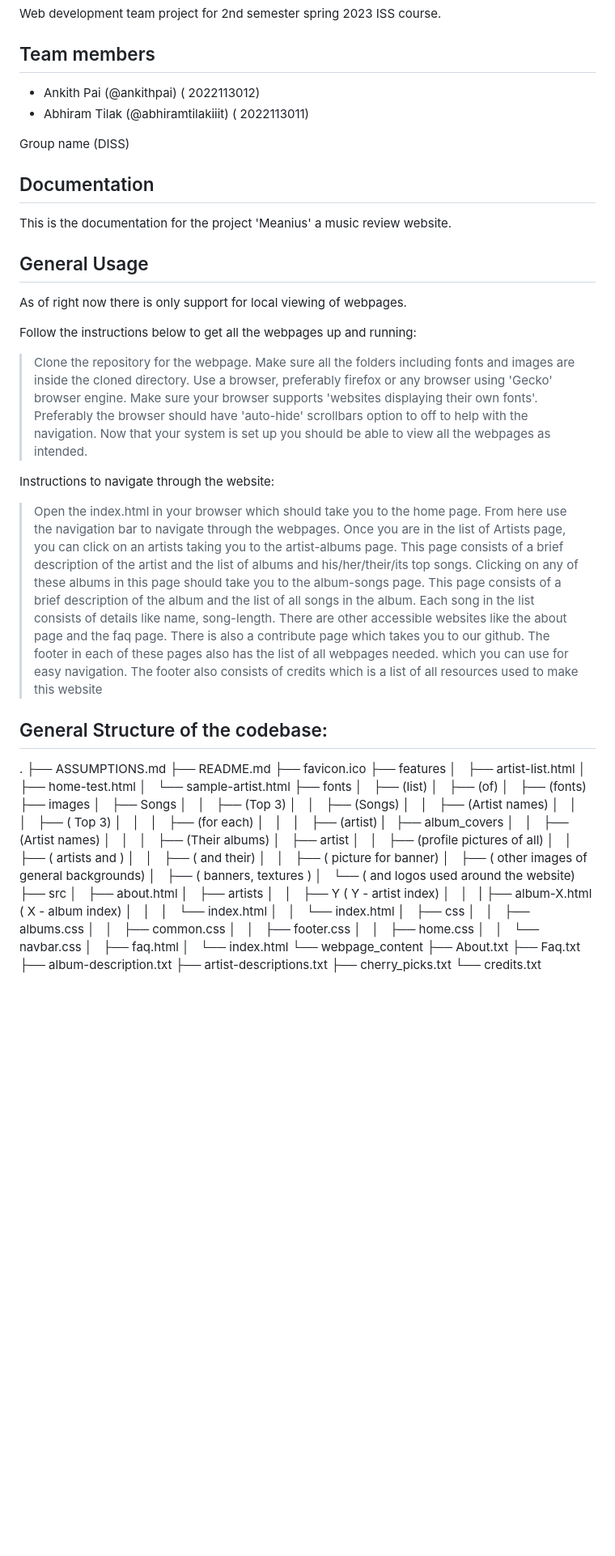
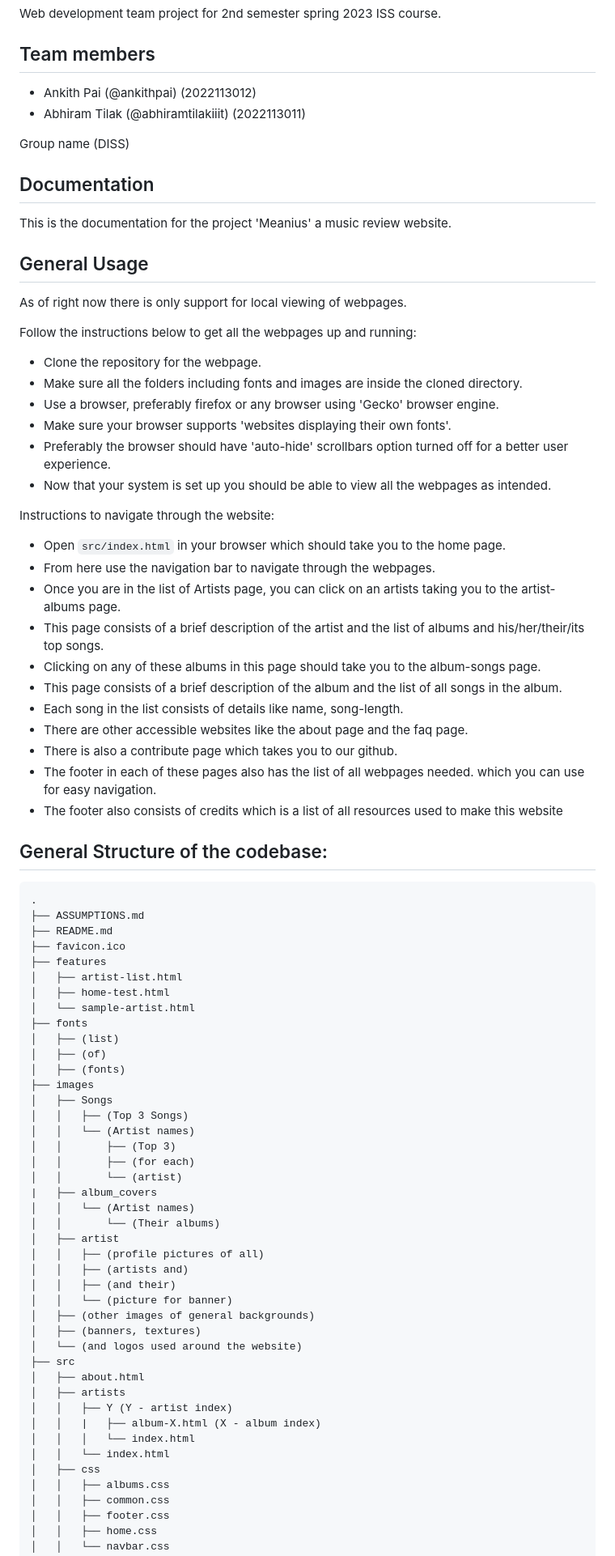
Before and after one commit to IIIT-ISS/project-diss, a Markdown page: README.md, the part around the change printed below. Shown: that part at 81% size. Rendered like a GitHub page; blank space fills up the shorter version.

Commit message:
Minot docs changes

````diff
--- a/README.md
+++ b/README.md
@@ -4,8 +4,8 @@ Web development team project for 2nd semester spring 2023 ISS course.
 
 ## Team members
 
-- Ankith Pai (@ankithpai) ( 2022113012)
-- Abhiram Tilak (@abhiramtilakiiit) ( 2022113011)
+- Ankith Pai (@ankithpai) (2022113012)
+- Abhiram Tilak (@abhiramtilakiiit) (2022113011)
 
 Group name (DISS)
 
@@ -19,29 +19,30 @@ As of right now there is only support for local viewing of webpages.
 
 Follow the instructions below to get all the webpages up and running:
 
-> Clone the repository for the webpage.
-> Make sure all the folders including fonts and images are inside the cloned directory.
-> Use a browser, preferably firefox or any browser using 'Gecko' browser engine.
-> Make sure your browser supports 'websites displaying their own fonts'.
-> Preferably the browser should have 'auto-hide' scrollbars option to off to help with the navigation.
-> Now that your system is set up you should be able to view all the webpages as intended.
+- Clone the repository for the webpage.
+- Make sure all the folders including fonts and images are inside the cloned directory.
+- Use a browser, preferably firefox or any browser using 'Gecko' browser engine.
+- Make sure your browser supports 'websites displaying their own fonts'.
+- Preferably the browser should have 'auto-hide' scrollbars option turned off for a better user experience.
+- Now that your system is set up you should be able to view all the webpages as intended.
 
 Instructions to navigate through the website:
 
-> Open the index.html in your browser which should take you to the home page.
-> From here use the navigation bar to navigate through the webpages.
-> Once you are in the list of Artists page, you can click on an artists taking you to the artist-albums page.
-> This page consists of a brief description of the artist and the list of albums and his/her/their/its top songs.
-> Clicking on any of these albums in this page should take you to the album-songs page.
-> This page consists of a brief description of the album and the list of all songs in the album.
-> Each song in the list consists of details like name, song-length.
-> There are other accessible websites like the about page and the faq page.
-> There is also a contribute page which takes you to our github.
-> The footer in each of these pages also has the list of all webpages needed. which you can use for easy navigation.
-> The footer also consists of credits which is a list of all resources used to make this website
+- Open `src/index.html` in your browser which should take you to the home page.
+- From here use the navigation bar to navigate through the webpages.
+- Once you are in the list of Artists page, you can click on an artists taking you to the artist-albums page.
+- This page consists of a brief description of the artist and the list of albums and his/her/their/its top songs.
+- Clicking on any of these albums in this page should take you to the album-songs page.
+- This page consists of a brief description of the album and the list of all songs in the album.
+- Each song in the list consists of details like name, song-length.
+- There are other accessible websites like the about page and the faq page.
+- There is also a contribute page which takes you to our github.
+- The footer in each of these pages also has the list of all webpages needed. which you can use for easy navigation.
+- The footer also consists of credits which is a list of all resources used to make this website
 
 ## General Structure of the codebase:
 
+```
 .
 ├── ASSUMPTIONS.md
 ├── README.md
@@ -56,28 +57,27 @@ Instructions to navigate through the website:
 │   ├── (fonts)
 ├── images
 │   ├── Songs
-│   │   ├── (Top 3)
-│   │   ├── (Songs)
-│   │   ├── (Artist names)
-│   │   │   ├── ( Top 3)
-│   │   │   ├── (for each)
-│   │   │   ├── (artist)
+│   │   ├── (Top 3 Songs)
+│   │   └── (Artist names)
+│   │       ├── (Top 3)
+│   │       ├── (for each)
+│   │       └── (artist)
 |   ├── album_covers
-│   │   ├── (Artist names)
-│   │   │   ├── (Their albums)
+│   │   └── (Artist names)
+│   │       └── (Their albums)
 │   ├── artist
 │   │   ├── (profile pictures of all)
-│   │   ├── ( artists and )
-│   │   ├── ( and their)
-│   │   ├── ( picture for banner)
-│   ├── ( other images of general backgrounds)
-│   ├── ( banners, textures )
-│   └── ( and logos used around the website)
+│   │   ├── (artists and)
+│   │   ├── (and their)
+│   │   └── (picture for banner)
+│   ├── (other images of general backgrounds)
+│   ├── (banners, textures)
+│   └── (and logos used around the website)
 ├── src
 │   ├── about.html
 │   ├── artists
-│   │   ├── Y ( Y - artist index)
-│   │   |   ├── album-X.html ( X - album index)
+│   │   ├── Y (Y - artist index)
+│   │   |   ├── album-X.html (X - album index)
 │   │   │   └── index.html
 │   │   └── index.html
 │   ├── css
````
Also changed, not shown: other parts of README.md (+3 -1 lines).
